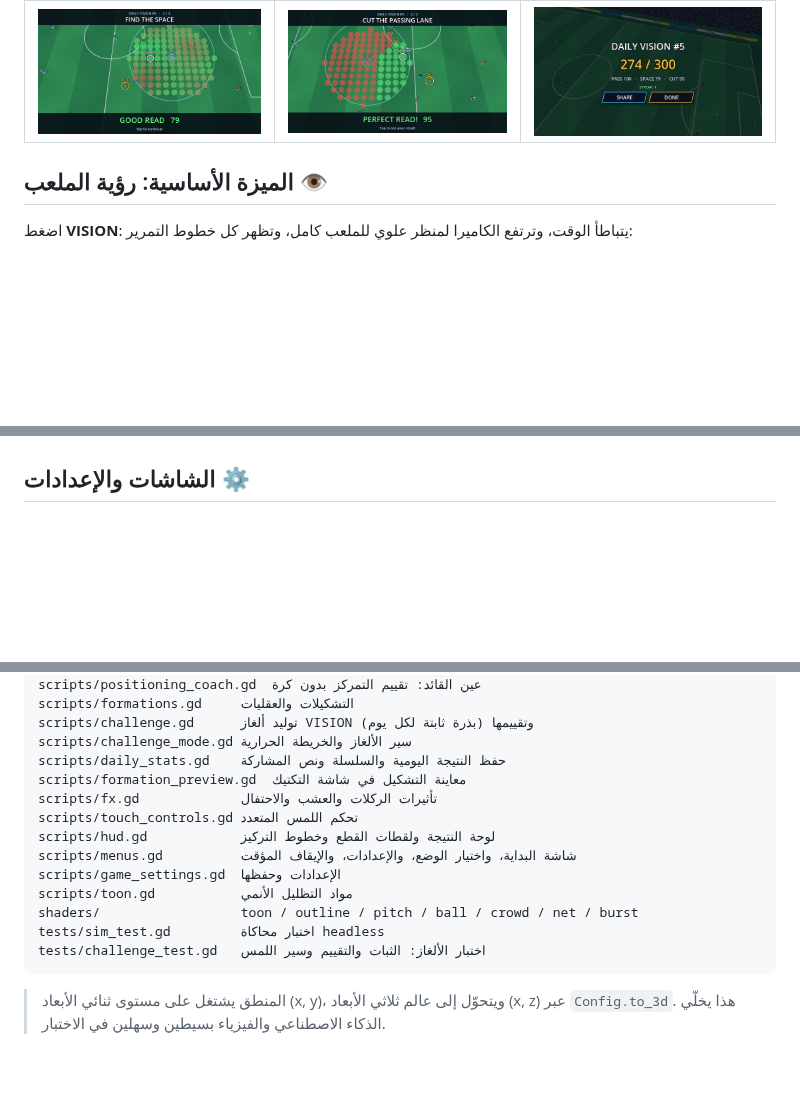
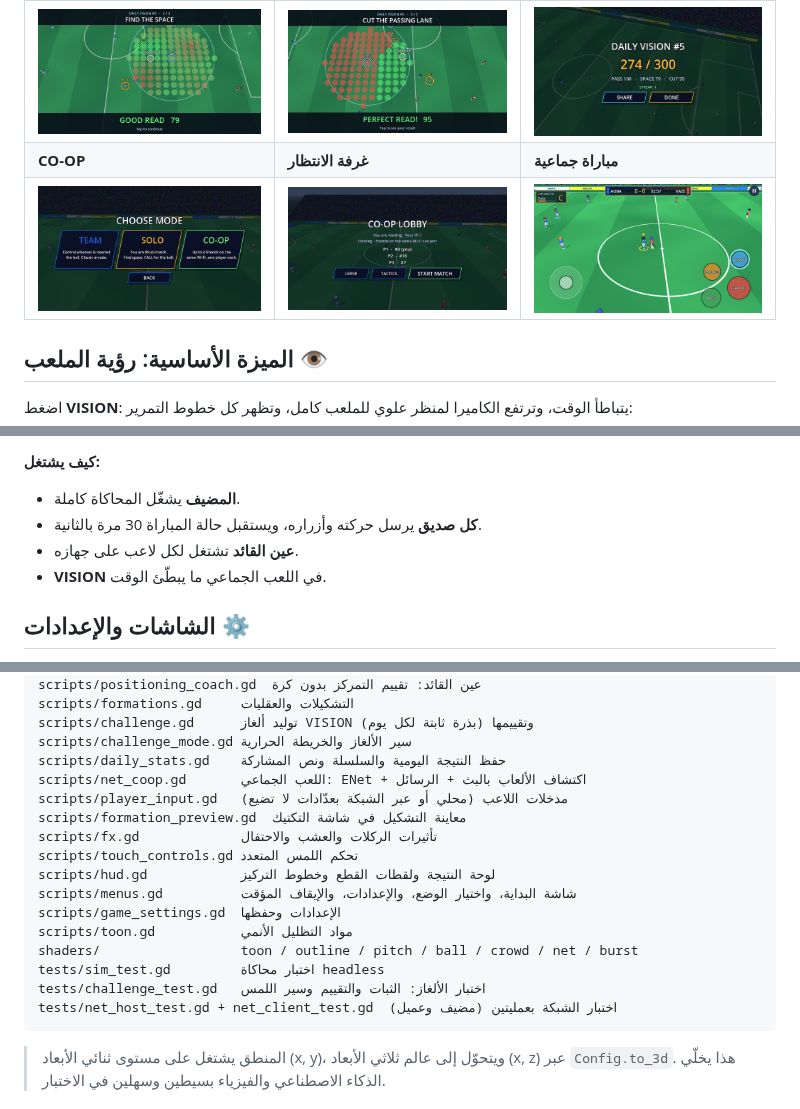
Before and after one commit to karmontal/AoAshiSoccerGame, a Markdown page: README.md, 3 parts joined by grey strips. Drawn GitHub-style; pictures changed too: docs/coop_lobby.png (added), docs/coop_match.png (added), docs/coop_modes.png (added); blank space fills up the shorter version.

````diff
--- a/README.md
+++ b/README.md
@@ -15,6 +15,8 @@
 | ![tactics](docs/tactics.png) | ![slide](docs/slide.png) | ![foul](docs/foul.png) |
 | **لغز المساحة** | **لغز قطع الممر** | **نتيجة اليوم** |
 | ![space](docs/puzzle_space.png) | ![cut](docs/puzzle_cut.png) | ![daily](docs/daily_result.png) |
+| **CO-OP** | **غرفة الانتظار** | **مباراة جماعية** |
+| ![modes](docs/coop_modes.png) | ![lobby](docs/coop_lobby.png) | ![coop](docs/coop_match.png) |
 
 ## الميزة الأساسية: رؤية الملعب 👁️
 اضغط **VISION**: يتباطأ الوقت، وترتفع الكاميرا لمنظر علوي للملعب كامل، وتظهر كل خطوط التمرير:
@@ -52,3 +70,8 @@
+**كيف يشتغل:**
+- **المضيف** يشغّل المحاكاة كاملة.
+- **كل صديق** يرسل حركته وأزراره، ويستقبل حالة المباراة 30 مرة بالثانية.
+- **عين القائد** تشتغل لكل لاعب على جهازه.
+- **VISION** في اللعب الجماعي ما يبطّئ الوقت.
 
 ## الشاشات والإعدادات ⚙️
 - **شاشة البداية:** شعار يدخل بأسلوب أنمي فوق الملعب الثلاثي الأبعاد، وفيها زرّين: **PLAY** و **SETTINGS**.
@@ -183,6 +206,8 @@ scripts/formations.gd     التشكيلات والعقليات
 scripts/challenge.gd      توليد ألغاز VISION وتقييمها (بذرة ثابتة لكل يوم)
 scripts/challenge_mode.gd سير الألغاز والخريطة الحرارية
 scripts/daily_stats.gd    حفظ النتيجة اليومية والسلسلة ونص المشاركة
+scripts/net_coop.gd       اللعب الجماعي: ENet + اكتشاف الألعاب بالبث + الرسائل
+scripts/player_input.gd   مدخلات اللاعب (محلي أو عبر الشبكة بعدّادات لا تضيع)
 scripts/formation_preview.gd  معاينة التشكيل في شاشة التكتيك
 scripts/fx.gd             تأثيرات الركلات والعشب والاحتفال
 scripts/touch_controls.gd تحكم اللمس المتعدد
@@ -193,6 +218,7 @@ scripts/toon.gd           مواد التظليل الأنمي
 shaders/                  toon / outline / pitch / ball / crowd / net / burst
 tests/sim_test.gd         اختبار محاكاة headless
 tests/challenge_test.gd   اختبار الألغاز: الثبات والتقييم وسير اللمس
+tests/net_host_test.gd + net_client_test.gd  اختبار الشبكة بعمليتين (مضيف وعميل)
 ```
 > المنطق يشتغل على مستوى ثنائي الأبعاد (x, y)، ويتحوّل إلى عالم ثلاثي الأبعاد (x, z) عبر `Config.to_3d`.
 > هذا يخلّي الذكاء الاصطناعي والفيزياء بسيطين وسهلين في الاختبار.
````
Also changed, not shown: other parts of README.md (+16 -0 lines), 15 other files.
